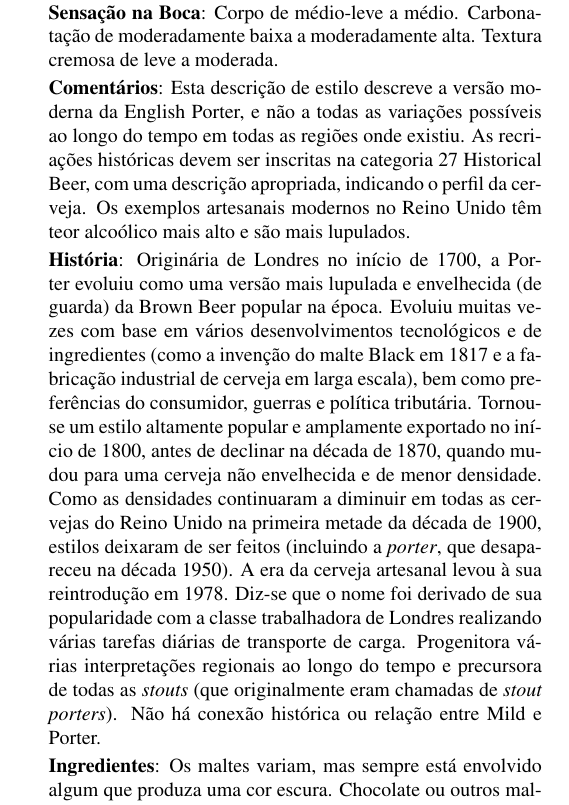
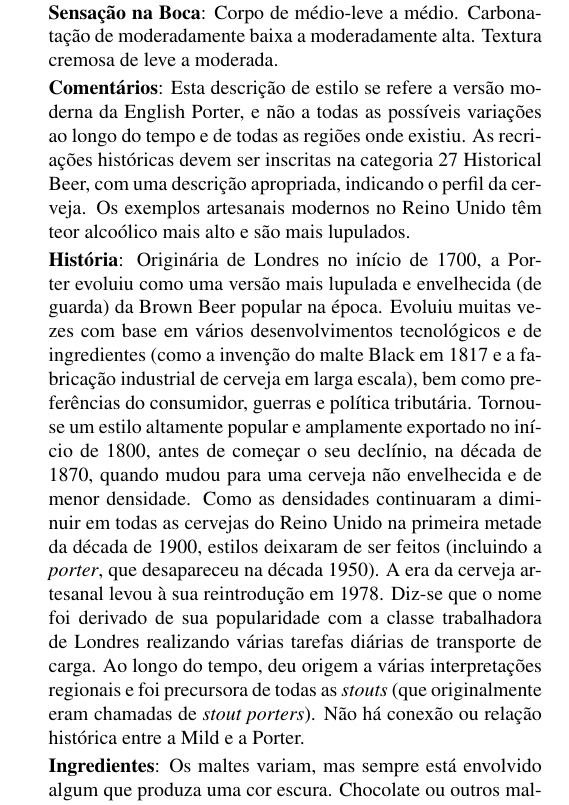
Before and after one commit to bjcp-brasil/bjcp-2021-pt-br, a LaTeX document (main.tex, which reads 13-brown-british-beer/13c-english-porter.tex): part of one column of page 45 of 120, cut so that both start at the same text. Compiled offline with pdfLaTeX.

Commit message:
Update 13c-english-porter.tex (#61)

```diff
--- a/13-brown-british-beer/13c-english-porter.tex
+++ b/13-brown-british-beer/13c-english-porter.tex
@@ -13,9 +13,9 @@
 
 \textbf{Sensação na Boca}: Corpo de médio-leve a médio. Carbonatação de moderadamente baixa a moderadamente alta. Textura cremosa de leve a moderada.
 
-\textbf{Comentários}: Esta descrição de estilo descreve a versão moderna da English Porter, e não a todas as variações possíveis ao longo do tempo em todas as regiões onde existiu. As recriações históricas devem ser inscritas na categoria 27 Historical Beer, com uma descrição apropriada, indicando o perfil da cerveja. Os exemplos artesanais modernos no Reino Unido têm teor alcoólico mais alto e são mais lupulados.
+\textbf{Comentários}: Esta descrição de estilo se refere a versão moderna da English Porter, e não a todas as possíveis variações ao longo do tempo e de todas as regiões onde existiu. As recriações históricas devem ser inscritas na categoria 27 Historical Beer, com uma descrição apropriada, indicando o perfil da cerveja. Os exemplos artesanais modernos no Reino Unido têm teor alcoólico mais alto e são mais lupulados.
 
-\textbf{História}: Originária de Londres no início de 1700, a Porter evoluiu como uma versão mais lupulada e envelhecida (de guarda) da Brown Beer popular na época. Evoluiu muitas vezes com base em vários desenvolvimentos tecnológicos e de ingredientes (como a invenção do malte Black em 1817 e a fabricação industrial de cerveja em larga escala), bem como preferências do consumidor, guerras e política tributária. Tornou-se um estilo altamente popular e amplamente exportado no início de 1800, antes de declinar na década de 1870, quando mudou para uma cerveja não envelhecida e de menor densidade. Como as densidades continuaram a diminuir em todas as cervejas do Reino Unido na primeira metade da década de 1900, estilos deixaram de ser feitos (incluindo a \textit{porter}, que desapareceu na década 1950). A era da cerveja artesanal levou à sua reintrodução em 1978. Diz-se que o nome foi derivado de sua popularidade com a classe trabalhadora de Londres realizando várias tarefas diárias de transporte de carga. Progenitora várias interpretações regionais ao longo do tempo e precursora de todas as \textit{stouts} (que originalmente eram chamadas de \textit{stout porters}). Não há conexão histórica ou relação entre Mild e Porter.
+\textbf{História}: Originária de Londres no início de 1700, a Porter evoluiu como uma versão mais lupulada e envelhecida (de guarda) da Brown Beer popular na época. Evoluiu muitas vezes com base em vários desenvolvimentos tecnológicos e de ingredientes (como a invenção do malte Black em 1817 e a fabricação industrial de cerveja em larga escala), bem como preferências do consumidor, guerras e política tributária. Tornou-se um estilo altamente popular e amplamente exportado no início de 1800, antes de começar o seu declínio, na década de 1870, quando mudou para uma cerveja não envelhecida e de menor densidade. Como as densidades continuaram a diminuir em todas as cervejas do Reino Unido na primeira metade da década de 1900, estilos deixaram de ser feitos (incluindo a \textit{porter}, que desapareceu na década 1950). A era da cerveja artesanal levou à sua reintrodução em 1978. Diz-se que o nome foi derivado de sua popularidade com a classe trabalhadora de Londres realizando várias tarefas diárias de transporte de carga. Ao longo do tempo, deu origem a várias interpretações regionais e foi precursora de todas as \textit{stouts} (que originalmente eram chamadas de \textit{stout porters}). Não há conexão ou relação histórica entre a Mild e a Porter.
 
 \textbf{Ingredientes}: Os maltes variam, mas sempre está envolvido algum que produza uma cor escura. Chocolate ou outros maltes torrados, malte caramelo, açúcares cervejeiros e similares são comuns. Porters de Londres costumam usar malte Brown como sabor característico.
 
```
